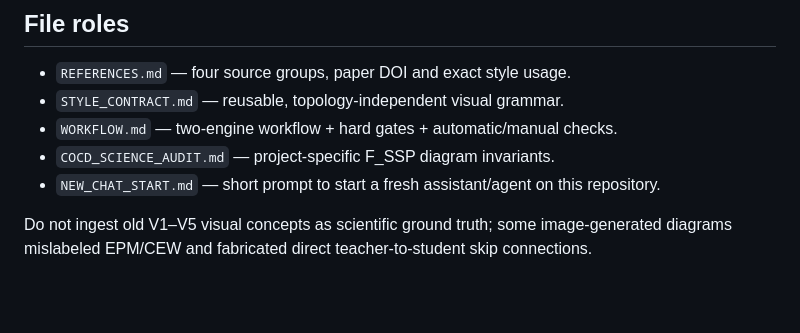
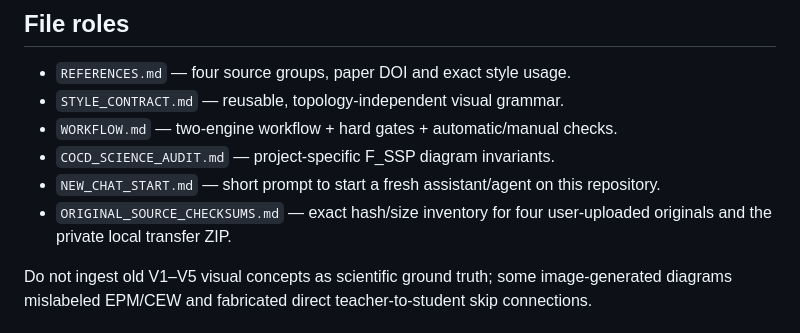
Before and after one commit to JH3rings/COCD-Haiti-Windows-Transfer, a Markdown page: manuscript/figure_design/README.md, the part around the change. GitHub-like rendering; blank space fills up the shorter version.

Commit message:
Link verified private original-source manifest from figure design README

```diff
--- a/manuscript/figure_design/README.md
+++ b/manuscript/figure_design/README.md
@@ -30,6 +30,7 @@ The original reference screenshots and full PDFs were uploaded in the ChatGPT co
 - `WORKFLOW.md` — two-engine workflow + hard gates + automatic/manual checks.
 - `COCD_SCIENCE_AUDIT.md` — project-specific F_SSP diagram invariants.
 - `NEW_CHAT_START.md` — short prompt to start a fresh assistant/agent on this repository.
+- `ORIGINAL_SOURCE_CHECKSUMS.md` — exact hash/size inventory for four user-uploaded originals and the private local transfer ZIP.
 
 Do not ingest old V1–V5 visual concepts as scientific ground truth; some image-generated diagrams mislabeled EPM/CEW and fabricated direct teacher-to-student skip connections.
 
```
